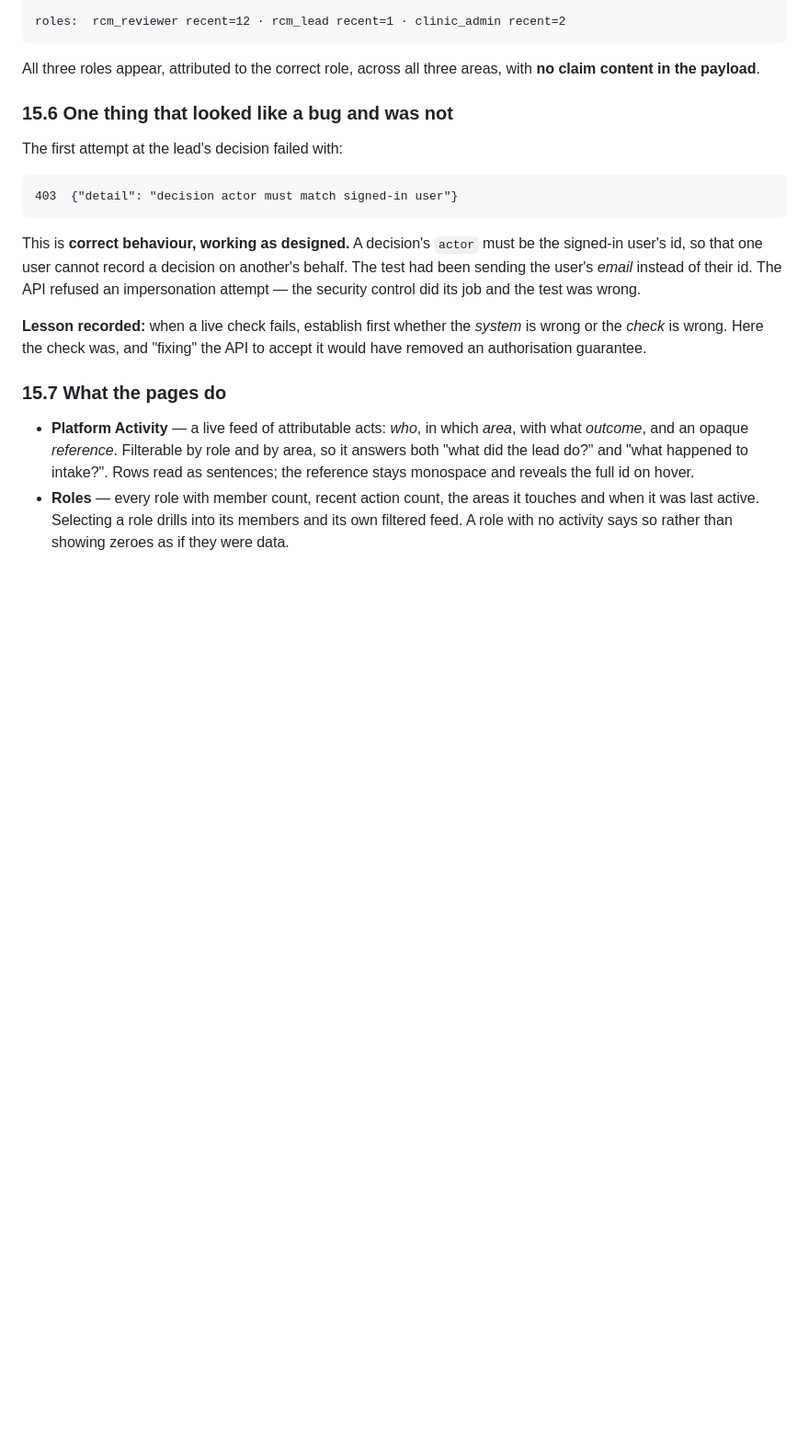
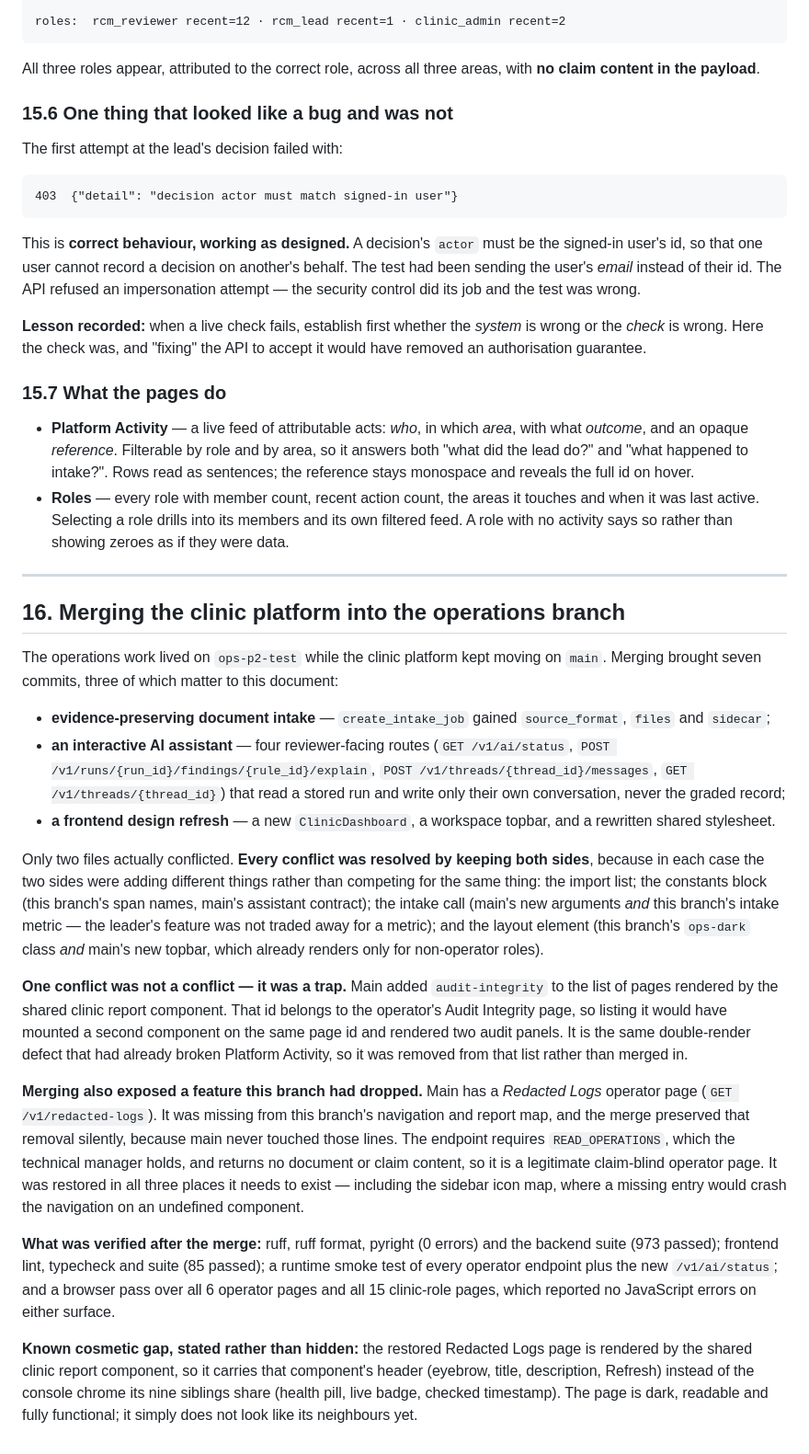
Before and after one commit to OussemaHarrabi/ClaimGuard, a Markdown page: docs/ops-p2-explain.md, the part around one of its changes. Shown at 92% size. Rendered like a GitHub page; blank space fills up the shorter version.

Commit message:
docs(ops): record the clinic-platform merge and the restored page
The explainer still described a nine-page console built before the merge. It now lists all ten pages, includes the restored Redacted Logs row, and records the integration honestly.

New section 16 documents what merging main actually involved: the two conflicting files and why every hunk was resolved by keeping both sides; the audit-integrity entry that looked like a conflict but was the same double-render trap that had broken Platform Activity; and the Redacted Logs page this branch had silently dropped, which the merge preserved because main never touched those lines.

It also records the post-merge verification (ruff/format/pyright/973 backend tests, lint/typecheck/85 frontend tests, a runtime smoke test, and a browser pass over 6 operator and 15 clinic-role pages with no JS errors) and states the one known cosmetic gap rather than hiding it: Redacted Logs carries the shared report component's header instead of the console chrome its nine siblings share.

```diff
--- a/docs/ops-p2-explain.md
+++ b/docs/ops-p2-explain.md
@@ -607,3 +608,54 @@ would have removed an authorisation guarantee.
   and when it was last active. Selecting a role drills into its members and its own
   filtered feed. A role with no activity says so rather than showing zeroes as if they
   were data.
+
+---
+
+## 16. Merging the clinic platform into the operations branch
+
+The operations work lived on `ops-p2-test` while the clinic platform kept moving on
+`main`. Merging brought seven commits, three of which matter to this document:
+
+- **evidence-preserving document intake** — `create_intake_job` gained `source_format`,
+  `files` and `sidecar`;
+- **an interactive AI assistant** — four reviewer-facing routes (`GET /v1/ai/status`,
+  `POST /v1/runs/{run_id}/findings/{rule_id}/explain`,
+  `POST /v1/threads/{thread_id}/messages`, `GET /v1/threads/{thread_id}`) that read a
+  stored run and write only their own conversation, never the graded record;
+- **a frontend design refresh** — a new `ClinicDashboard`, a workspace topbar, and a
+  rewritten shared stylesheet.
+
+Only two files actually conflicted. **Every conflict was resolved by keeping both sides**,
+because in each case the two sides were adding different things rather than competing for
+the same thing: the import list; the constants block (this branch's span names, main's
+assistant contract); the intake call (main's new arguments *and* this branch's intake
+metric — the leader's feature was not traded away for a metric); and the layout element
+(this branch's `ops-dark` class *and* main's new topbar, which already renders only for
+non-operator roles).
+
+**One conflict was not a conflict — it was a trap.** Main added `audit-integrity` to the
+list of pages rendered by the shared clinic report component. That id belongs to the
+operator's Audit Integrity page, so listing it would have mounted a second component on
+the same page id and rendered two audit panels. It is the same double-render defect that
+had already broken Platform Activity, so it was removed from that list rather than merged
+in.
+
+**Merging also exposed a feature this branch had dropped.** Main has a *Redacted Logs*
+operator page (`GET /v1/redacted-logs`). It was missing from this branch's navigation and
+report map, and the merge preserved that removal silently, because main never touched
+those lines. The endpoint requires `READ_OPERATIONS`, which the technical manager holds,
+and returns no document or claim content, so it is a legitimate claim-blind operator page.
+It was restored in all three places it needs to exist — including the sidebar icon map,
+where a missing entry would crash the navigation on an undefined component.
+
+**What was verified after the merge:** ruff, ruff format, pyright (0 errors) and the
+backend suite (973 passed); frontend lint, typecheck and suite (85 passed); a runtime smoke
+test of every operator endpoint plus the new `/v1/ai/status`; and a browser pass over all
+6 operator pages and all 15 clinic-role pages, which reported no JavaScript errors on
+either surface.
+
+**Known cosmetic gap, stated rather than hidden:** the restored Redacted Logs page is
+rendered by the shared clinic report component, so it carries that component's header
+(eyebrow, title, description, Refresh) instead of the console chrome its nine siblings
+share (health pill, live badge, checked timestamp). The page is dark, readable and fully
+functional; it simply does not look like its neighbours yet.
```
Also changed, not shown: other parts of docs/ops-p2-explain.md (+2 -1 lines).
